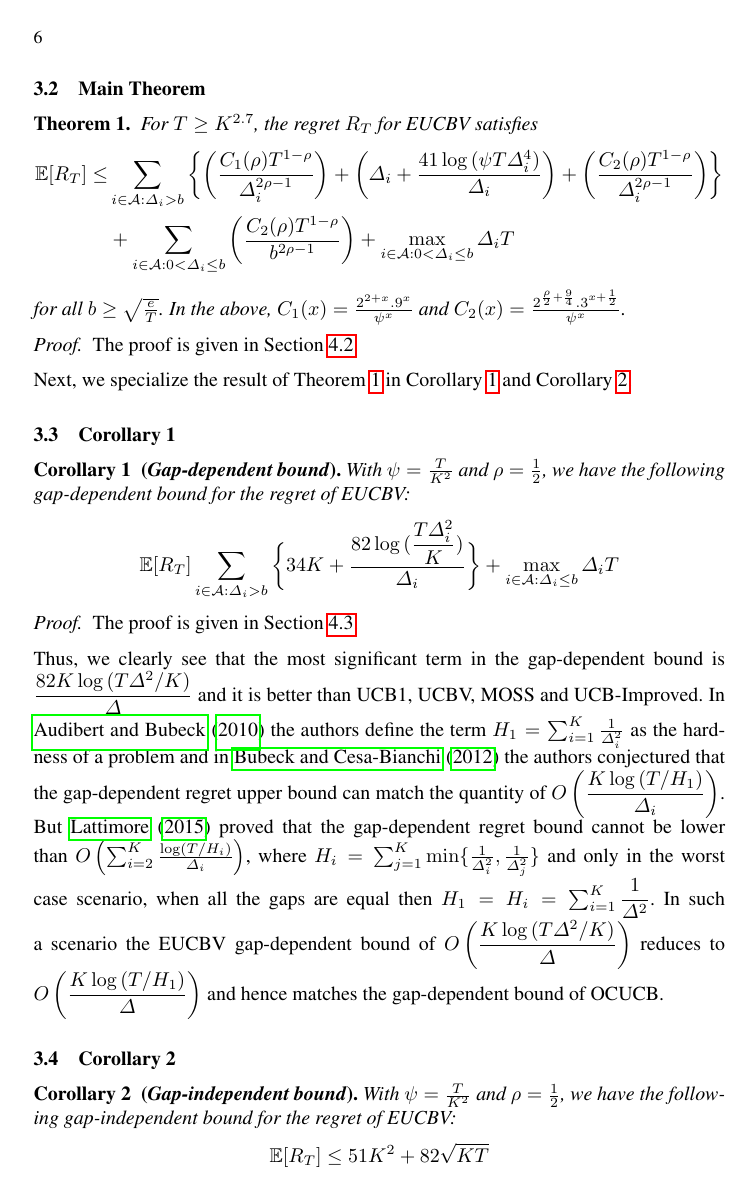
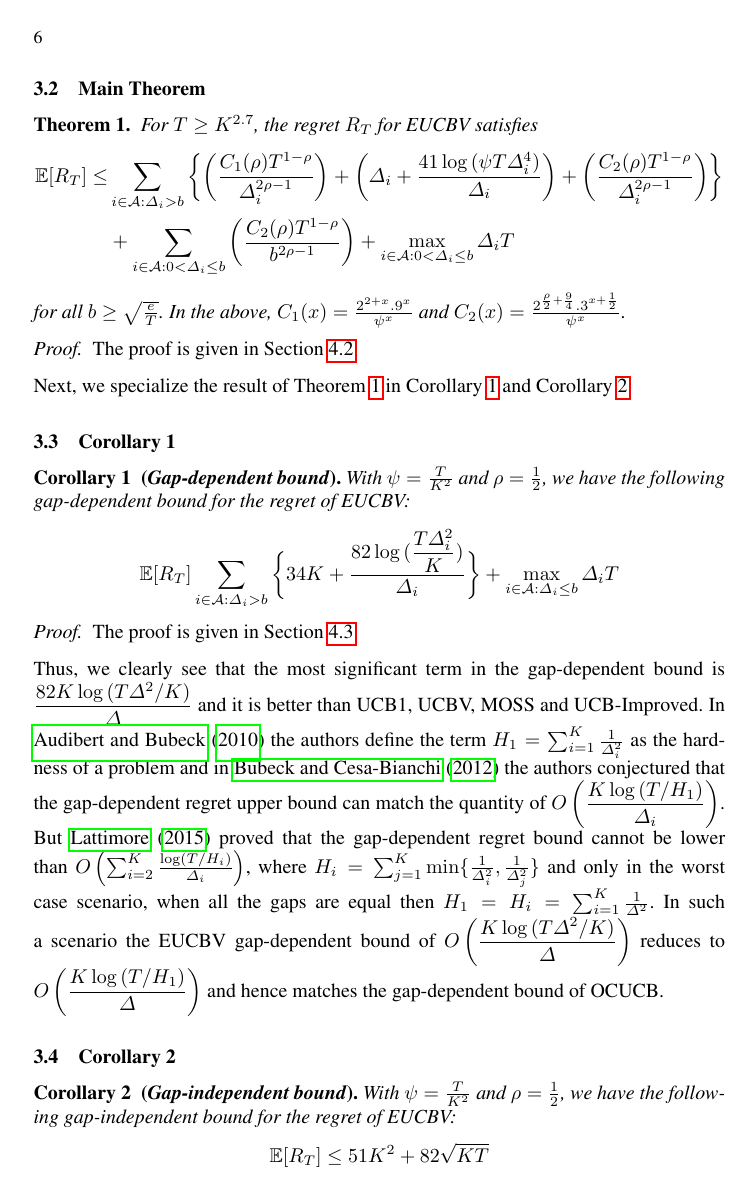
Before and after one commit to Subhojyoti/EUCBV, a LaTeX paper (EUCBV.tex, which reads results.tex, results/NewExpt/Expt3/plotFinalEUCBV20_100.txt, results/NewExpt/Expt3/plotFinalMOSS20_100.txt): page 6 of 16. The pictures show the PDF file EUCBV.pdf that the author committed with the source.

Commit message:
Latest on 5/4/2017

```diff
--- a/results.tex
+++ b/results.tex
@@ -45,7 +45,7 @@ With $\psi=\frac{T}{K^2}$ and $\rho=\frac{1}{2}$, we have the following gap-depe
 \begin{proof}
 The proof is given in Section \ref{sec:proofTheorem:Corollary1}.
 \end{proof}
-Thus, we clearly see that the most significant term in the gap-dependent bound is $\dfrac{82K\log{(T\Delta^{2}/K)}}{\Delta}$ and it is better than UCB1, UCBV, MOSS and UCB-Improved. In \citet{audibert2010best} the authors define the term $H_1=\sum_{i=1}^{K}\frac{1}{\Delta_i^2}$ as the hardness of a problem and in \citet{bubeck2012regret} the authors conjectured that the gap-dependent regret upper bound can match the quantity of $O\left(\dfrac{K\log{(T/H_1)}}{\Delta_{i}}\right)$. But \citet{lattimore2015optimally} proved that the gap-dependent regret bound cannot be lower than $O\left(\sum_{i=2}^{K}\frac{\log\left(T/H_i\right)}{\Delta_i}\right)$, where $H_i=\sum_{j=1}^{K}\min\lbrace \frac{1}{\Delta_i^2},\frac{1}{\Delta_j^2}\rbrace$ and only in the worst case scenario, when all the gaps are equal then $H_1=H_{i}=\sum_{i=1}^{K}\dfrac{1}{\Delta^2}$. In such a scenario the EUCBV gap-dependent bound of $O\left(\dfrac{K\log{(T\Delta^{2}/ K)}}{\Delta}\right)$ reduces to $O\left(\dfrac{K\log{(T/H_1)}}{\Delta}\right)$ and hence matches the gap-dependent bound of OCUCB.
+Thus, we clearly see that the most significant term in the gap-dependent bound is $\dfrac{82K\log{(T\Delta^{2}/K)}}{\Delta}$ and it is better than UCB1, UCBV, MOSS and UCB-Improved. In \citet{audibert2010best} the authors define the term $H_1=\sum_{i=1}^{K}\frac{1}{\Delta_i^2}$ as the hardness of a problem and in \citet{bubeck2012regret} the authors conjectured that the gap-dependent regret upper bound can match the quantity of $O\left(\dfrac{K\log{(T/H_1)}}{\Delta_{i}}\right)$. But \citet{lattimore2015optimally} proved that the gap-dependent regret bound cannot be lower than $O\left(\sum_{i=2}^{K}\frac{\log\left(T/H_i\right)}{\Delta_i}\right)$, where $H_i=\sum_{j=1}^{K}\min\lbrace \frac{1}{\Delta_i^2},\frac{1}{\Delta_j^2}\rbrace$ and only in the worst case scenario, when all the gaps are equal then $H_1=H_{i}=\sum_{i=1}^{K}\frac{1}{\Delta^2}$. In such a scenario the EUCBV gap-dependent bound of $O\left(\dfrac{K\log{(T\Delta^{2}/ K)}}{\Delta}\right)$ reduces to $O\left(\dfrac{K\log{(T/H_1)}}{\Delta}\right)$ and hence matches the gap-dependent bound of OCUCB.
 
 \subsection{Corollary 2}
 
--- a/results/NewExpt/Expt3/plotFinalEUCBV20_100.txt
+++ b/results/NewExpt/Expt3/plotFinalEUCBV20_100.txt
@@ -5,3 +5,4 @@
 60	441
 70	510
 80	630
+90	682
--- a/results/NewExpt/Expt3/plotFinalMOSS20_100.txt
+++ b/results/NewExpt/Expt3/plotFinalMOSS20_100.txt
@@ -5,3 +5,4 @@
 60	2247
 70	2795
 80	3424
+90	4064
--- a/results/NewExpt/Expt3/plotFinalOCUCB20_100.txt
+++ b/results/NewExpt/Expt3/plotFinalOCUCB20_100.txt
@@ -5,3 +5,4 @@
 60	3096
 70	3930
 80	4862
+90	5866
```
Also changed, not shown: contribution.tex (+1 -1 lines), proofTheorem.tex (+3 -2 lines), EUCBV.pdf, 3 other files.
